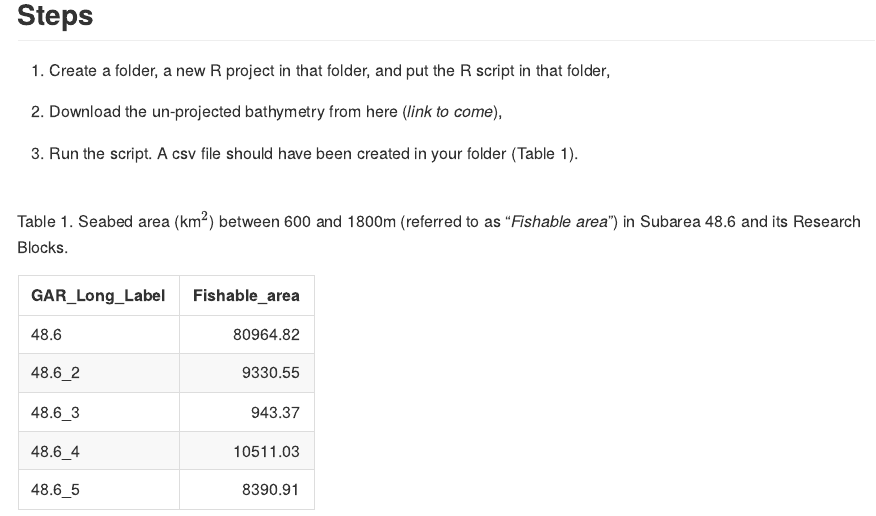
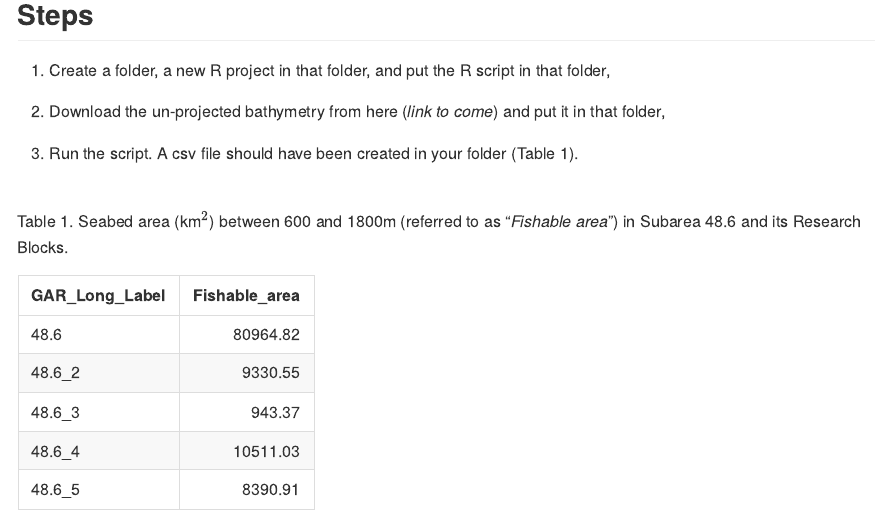
Before and after one commit to CCAMLR-Science/Toolbox, an R Markdown document (docs/seabed_area_doc.Rmd): the page in a window 1100 px wide, from 420 px down. The pictures show the output file docs/seabed_area_doc.md that the author committed with the source, drawn offline in the style of GitHub.

Commit message:
Pages update

```diff
--- a/docs/seabed_area_doc.Rmd
+++ b/docs/seabed_area_doc.Rmd
@@ -42,7 +42,7 @@ Figure 1. Map of Subarea 48.6 and its Research Blocks ([Source](https://github.c
 
 1. Create a folder, a new R project in that folder, and put the R script in that folder,
 
-2. Download the un-projected bathymetry from here (*link to come*),
+2. Download the un-projected bathymetry from here (*link to come*) and put it in that folder,
 
 3. Run the script. A csv file should have been created in your folder (Table 1).
 
```
Also changed, not shown: docs/seabed_area_doc.md.
